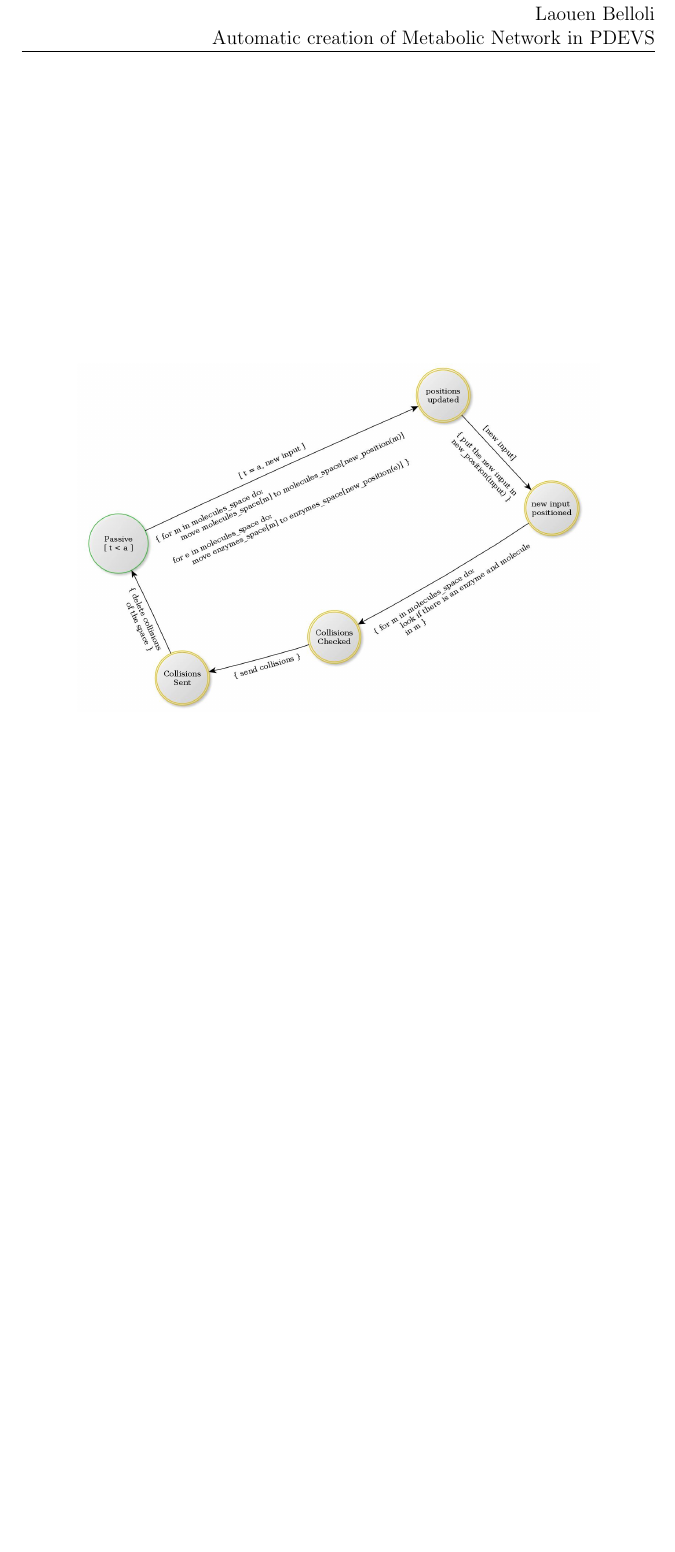
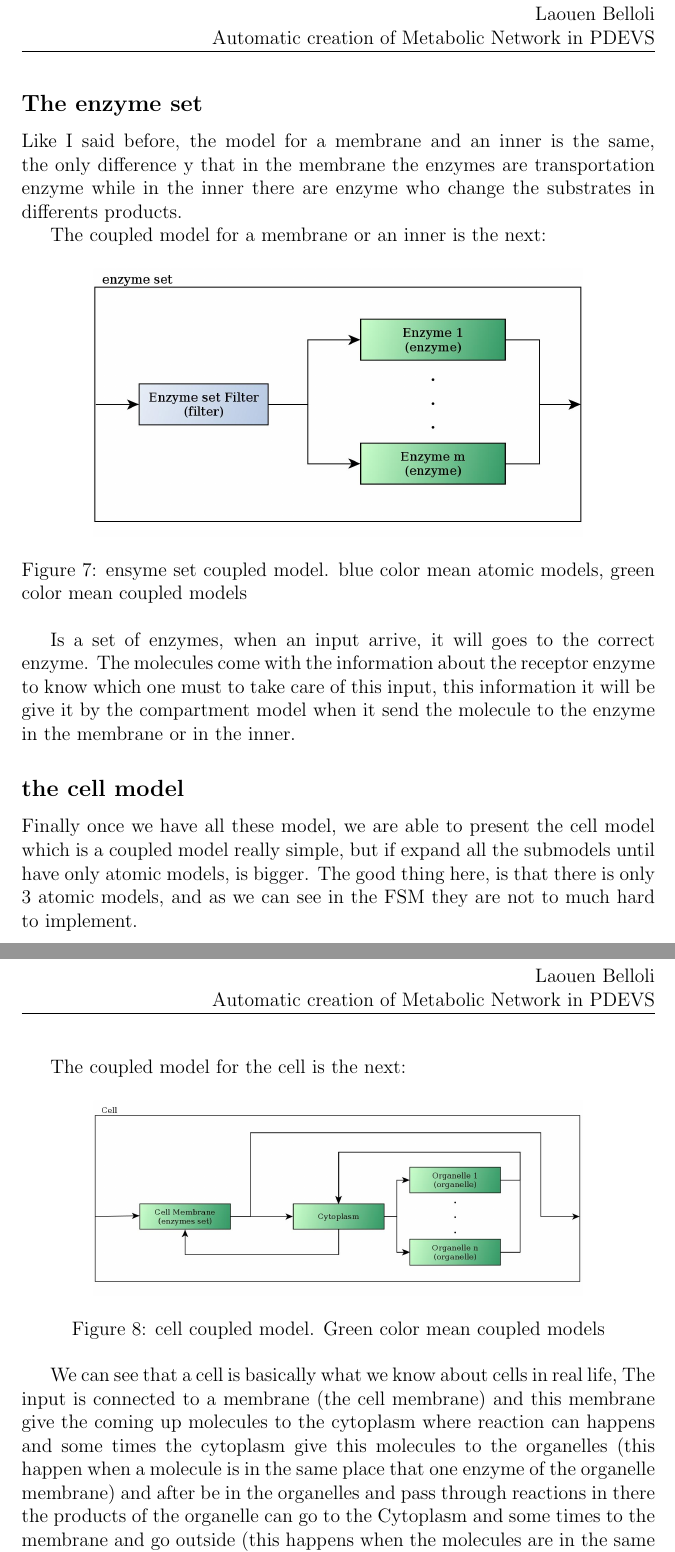
Before and after one commit to Laouen/AMMP-PDEVS, a LaTeX document (model-specification/second Aprouch/second-aprouch.tex): part of page 8 of 8 before the commit and two parts of pages 8 and 9 of 9 after it, the two joined at a grey line, cut so that both start at the same text, the shorter picture padded with empty space. Compiled offline with pdfLaTeX.

Commit message:
falta terminar los pasajes de los nombres a clases e instancias y los modelos atomicos bien especificados.

```diff
--- a/model-specification/second Aprouch/second-aprouch.tex
+++ b/model-specification/second Aprouch/second-aprouch.tex
@@ -122,3 +125,30 @@ The next FSM represent the behavior is a Space atomic model.
   \includegraphics[width=320px]{atomic-space.jpg}
 \end{figure}
 
+\newpage
+\subsection*{The enzyme set}
+Like I said before, the model for a membrane and an inner is the same, the only difference y that in the membrane the enzymes are transportation enzyme while in the inner there are enzyme who change the substrates in differents products.
+
+The coupled model for a membrane or an inner is the next:
+
+\begin{figure}[h!]
+ \centering
+  \includegraphics[width=300px]{coupled-enzyme-set.jpg}
+ \caption{ensyme set coupled model. blue color mean atomic models, green color mean coupled models}
+\end{figure}
+
+Is a set of enzymes, when an input arrive, it will goes to the correct enzyme. The molecules come with the information about the receptor enzyme to know which one must to take care of this input, this information it will be give it by the compartment model when it send the molecule to the enzyme in the membrane or in the inner.
+
+\subsection*{the cell model}
+Finally once we have all these model, we are able to present the cell model which is a coupled model really simple, but if expand all the submodels until have only atomic models, is bigger. The good thing here, is that there is only 3 atomic models, and as we can see in the FSM they are not to much hard to implement.
+
+\newpage
+The coupled model for the cell is the next:
+
+\begin{figure}[h!]
+ \centering
+  \includegraphics[width=300px]{coupled-cell.jpg}
+ \caption{cell coupled model. Green color mean coupled models}
+\end{figure}
+
+We can see that a cell is basically what we know about cells in real life, The input is connected to a membrane (the cell membrane) and this membrane give the coming up molecules to the cytoplasm where reaction can happens and some times the cytoplasm give this molecules to the organelles (this happen when a molecule is in the same place that one enzyme of the organelle membrane) and after be in the organelles and pass through reactions in there the products of the organelle can go to the Cytoplasm and some times to the membrane and go outside (this happens when the molecules are in the same place that one enzyme of the cell membrane).
```
Also changed, not shown: model-specification/second Aprouch/coupled-cell.jpg, model-specification/second Aprouch/coupled-compartment.jpg, model-specification/second Aprouch/coupled-cytoplasm.jpg, model-specification/second Aprouch/coupled-enzyme-set.jpg (added), model-specification/second Aprouch/coupled-enzyme.jpg, model-specification/second Aprouch/coupled-membrane-inner-extended.jpg (deleted), model-specification/second Aprouch/coupled-membrane-inner.jpg (deleted), model-specification/second Aprouch/coupled-organelle.jpg, model-specification/second Aprouch/second-aprouch.tex (21 more changed lines), 1 other file.
